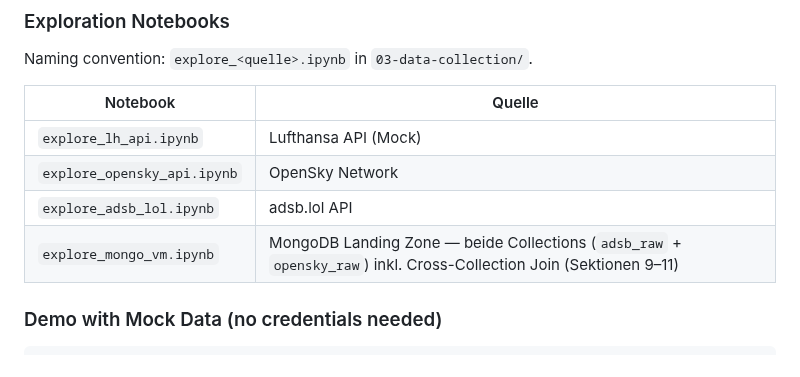
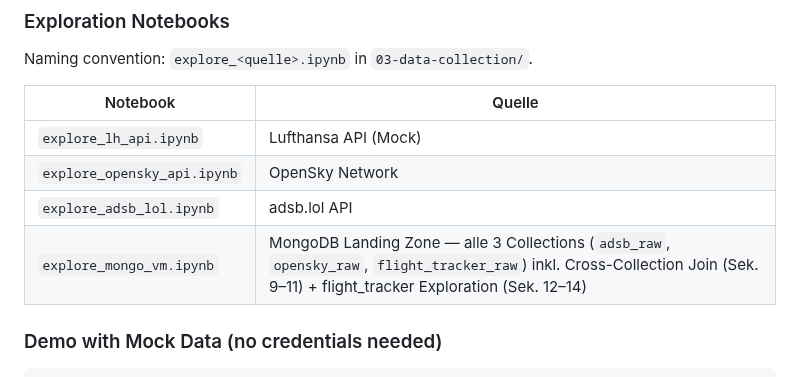
Before and after one commit to MatthiasSails/airline-data-platform, a Markdown page: CLAUDE.md, the part around the change. Drawn GitHub-style.

Commit message:
docs: update explore_mongo_vm.ipynb entry to cover all 3 collections

```diff
--- a/CLAUDE.md
+++ b/CLAUDE.md
@@ -180,7 +180,7 @@ Naming convention: `explore_<quelle>.ipynb` in `03-data-collection/`.
 | `explore_lh_api.ipynb` | Lufthansa API (Mock) |
 | `explore_opensky_api.ipynb` | OpenSky Network |
 | `explore_adsb_lol.ipynb` | adsb.lol API |
-| `explore_mongo_vm.ipynb` | MongoDB Landing Zone — beide Collections (`adsb_raw` + `opensky_raw`) inkl. Cross-Collection Join (Sektionen 9–11) |
+| `explore_mongo_vm.ipynb` | MongoDB Landing Zone — alle 3 Collections (`adsb_raw`, `opensky_raw`, `flight_tracker_raw`) inkl. Cross-Collection Join (Sek. 9–11) + flight_tracker Exploration (Sek. 12–14) |
 
 ### Demo with Mock Data (no credentials needed)
 
```
